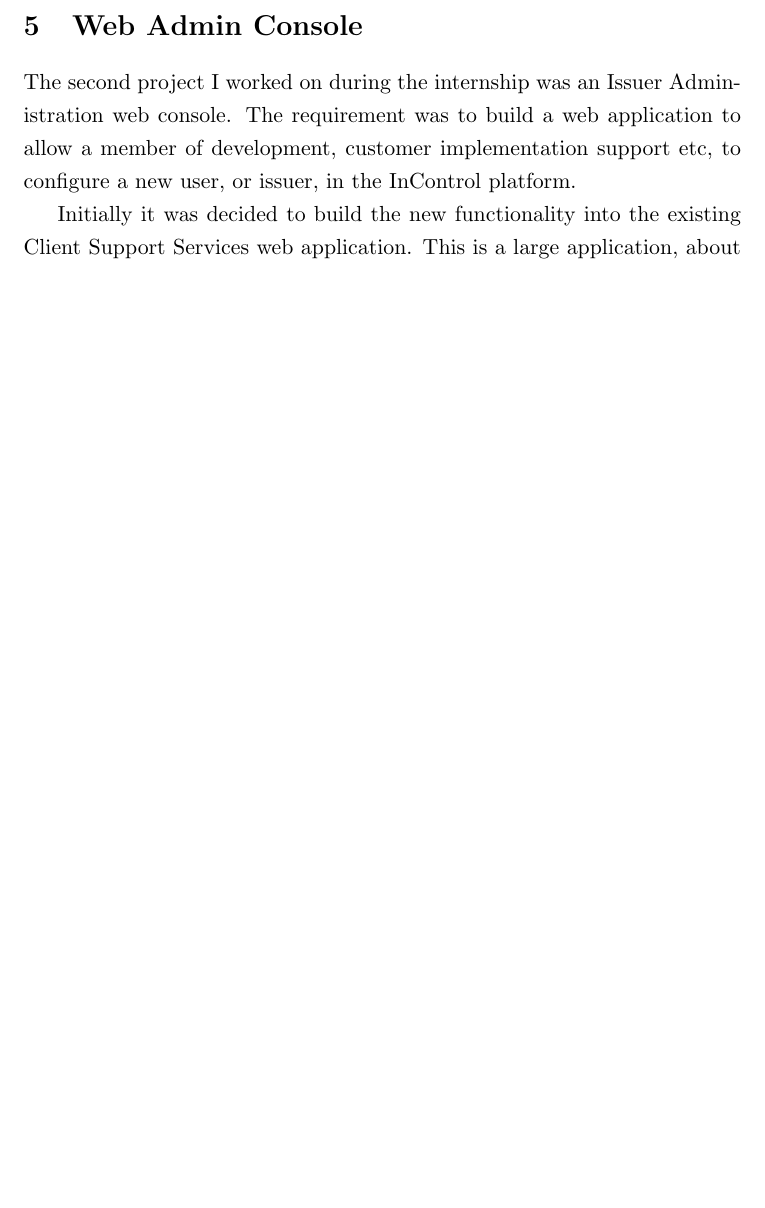
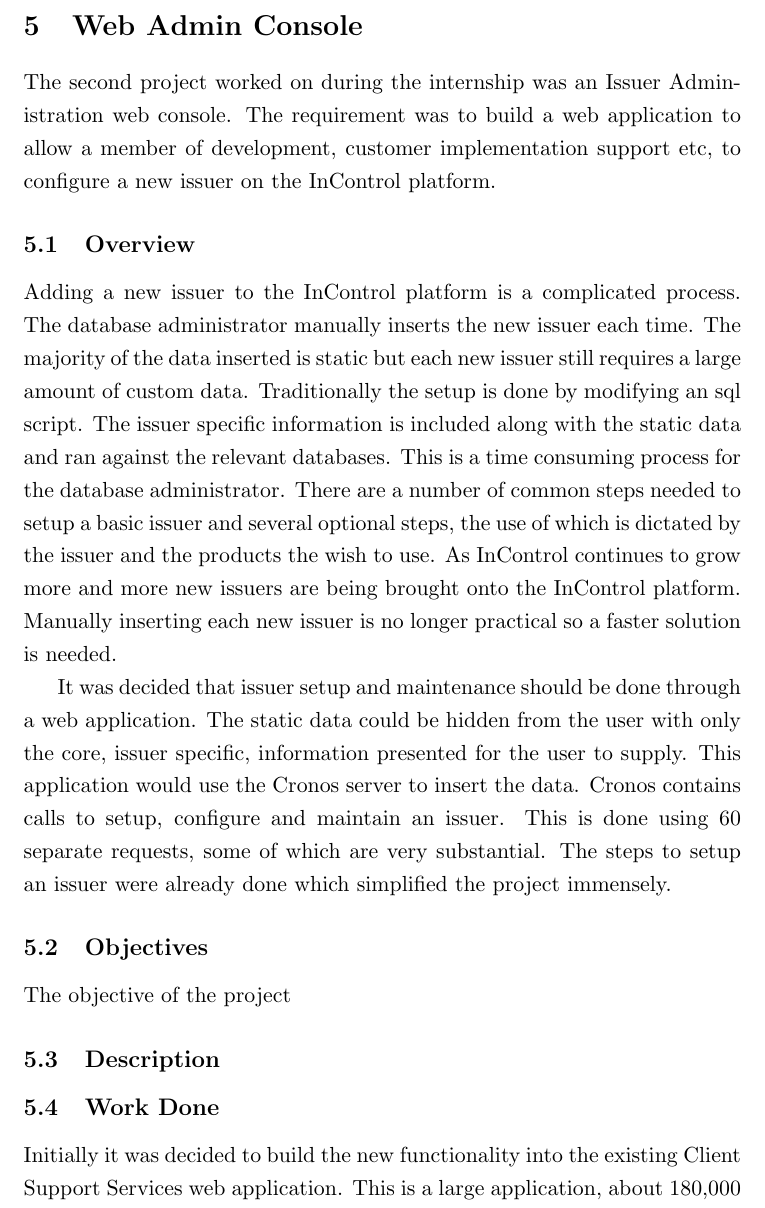
Before and after one commit to DivoDivenson/Internship, a LaTeX document (Technical_Report.tex): part of page 53 of 53 before the commit and part of page 53 of 54 after it, cut so that both start at the same text, the shorter picture padded with empty space. Compiled offline with pdfLaTeX.

Commit message:
Maybe a change of scenery will help

```diff
--- a/Technical_Report.tex
+++ b/Technical_Report.tex
@@ -741,7 +741,22 @@
 \cite{http://wiki.orbiscom.com/index.php/OIL}
 
 \section{Web Admin Console}
-The second project I worked on during the internship was an Issuer Administration web console. The requirement was to build a web application to allow a member of development, customer implementation support etc, to configure a new user, or issuer, in the InControl platform.
+The second project worked on during the internship was an Issuer Administration web console. The requirement was to build a web application to allow a member of development, customer implementation support etc, to configure a new issuer on the InControl platform.
+
+\subsection{Overview}
+Adding a new issuer to the InControl platform is a complicated process. The database administrator manually inserts the new issuer each time. The majority of the data inserted is static but each new issuer still requires a large amount of custom data. Traditionally the setup is done by modifying an sql script. The issuer specific information is included along with the static data and ran against the relevant databases. This is a time consuming process for the database administrator. There are a number of common steps needed to setup a basic issuer and several optional steps, the use of which is dictated by the issuer and the products the wish to use. As InControl continues to grow more and more new issuers are being brought onto the InControl platform. Manually inserting each new issuer is no longer practical so a faster solution is needed.
+
+It was decided that issuer setup and maintenance should be done through a web application. The static data could be hidden from the user with only the core, issuer specific, information presented for the user to supply. This application would use the Cronos server to insert the data. Cronos contains calls to setup, configure and maintain an issuer. This is done using 60 separate requests, some of which are very substantial. The steps to setup an issuer were already done which simplified the project immensely.
+
+\subsection{Objectives}
+
+The objective of the project
+
+\subsection{Description}
+
+\subsection{Work Done}
+
+
 
 Initially it was decided to build the new functionality into the existing Client Support Services web application. This is a large application, about 180,000 lines of code. It provides a web interface for customers and their support teams to interface with the InControl platform and manage various aspects of the system. It is employed in call centers and is not an end user , i.e. card holder, product.
 \section{Conclusion}
```
